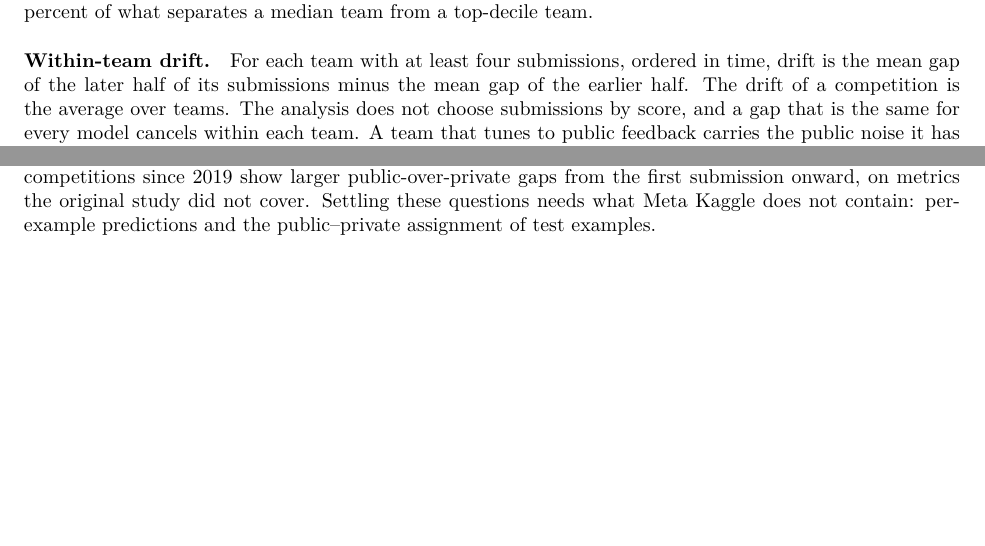
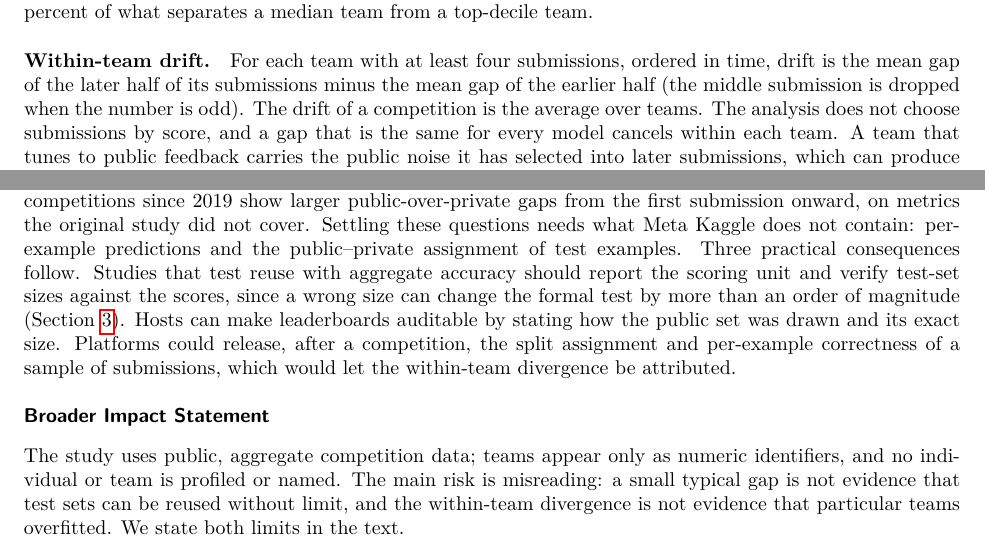
Before and after one commit to iamalif/re-test-leaderboard-overfitting, a LaTeX paper (paper/main.tex): two parts of pages 3 and 9 of 12 before the commit and two parts of pages 3 and 9 of 13 after it, joined at a grey line, cut so that both start at the same text, the shorter picture padded with empty space. Compiled offline with pdfLaTeX.

Commit message:
Tidy project folder; deep QA; paper v0.9 (size wording, drift rule, practical consequences, broader impact)
Co-Authored-By: Claude Opus 5.5 <noreply@anthropic.com>

Claude-Session: https://claude.ai/code/session_01D8fKK2HZGm9HCzdpcZKXty

```diff
--- a/paper/main.tex
+++ b/paper/main.tex
@@ -69,7 +69,7 @@ This paper makes four contributions.
 
 \paragraph{Team spread.} To compare metrics we divide by the team spread: the distance between the median team and the top-decile team, measured on teams' median public scores. A relative gap or drift of 0.01 is one percent of what separates a median team from a top-decile team.
 
-\paragraph{Within-team drift.} For each team with at least four submissions, ordered in time, drift is the mean gap of the later half of its submissions minus the mean gap of the earlier half. The drift of a competition is the average over teams. The analysis does not choose submissions by score, and a gap that is the same for every model cancels within each team. A team that tunes to public feedback carries the public noise it has selected into later submissions, which can produce positive drift.
+\paragraph{Within-team drift.} For each team with at least four submissions, ordered in time, drift is the mean gap of the later half of its submissions minus the mean gap of the earlier half (the middle submission is dropped when the number is odd). The drift of a competition is the average over teams. The analysis does not choose submissions by score, and a gap that is the same for every model cancels within each team. A team that tunes to public feedback carries the public noise it has selected into later submissions, which can produce positive drift.
 
 Positive drift is not specific to adaptation, and the 50\% reference of our pre-specified sign test (H2) does not follow from the absence of adaptation in general. Three cases should be kept apart. (i) If the two sets differ in composition, a gap that depends on the model can grow as teams improve, with no use of feedback. (ii) If the split is random and submissions do not depend on feedback, drift on a metric that averages over examples has expectation zero; its sign is balanced only under further conditions, in particular public and private sets of equal size and scores analysed without clipping. With unequal sizes the smaller set's mean is the more skewed, and the sign can be far from balanced: when later models correct every test example but one and a fifth of the test set is public, drift is positive in 80\% of random splits although its expectation is zero. (iii) Feedback dependence includes stopping after a favourable public score, which is not the same as tuning a model. We report H2 as specified and examine these cases in Section~\ref{sec:explore}.
 
@@ -196,7 +196,10 @@ The comparison between cohorts is by metric, not by task, host or year. Accuracy
 
 \section{Conclusion}
 
-For accuracy and AUC competitions, the typical signed gap between public and private scores is as small after April 2019 as in the original sample, within margins fixed in advance; absolute gaps for accuracy are somewhat larger. Within teams, later submissions favour the public leaderboard slightly more than earlier ones in about two thirds of competitions in both periods. That is the direction adaptation predicts, but leaderboard scores alone cannot attribute it to adaptation, because the same pattern follows from model-dependent differences between sets whose construction is mostly undocumented. Featured and Research competitions since 2019 show larger public-over-private gaps from the first submission onward, on metrics the original study did not cover. Settling these questions needs what Meta Kaggle does not contain: per-example predictions and the public--private assignment of test examples.
+For accuracy and AUC competitions, the typical signed gap between public and private scores is as small after April 2019 as in the original sample, within margins fixed in advance; absolute gaps for accuracy are somewhat larger. Within teams, later submissions favour the public leaderboard slightly more than earlier ones in about two thirds of competitions in both periods. That is the direction adaptation predicts, but leaderboard scores alone cannot attribute it to adaptation, because the same pattern follows from model-dependent differences between sets whose construction is mostly undocumented. Featured and Research competitions since 2019 show larger public-over-private gaps from the first submission onward, on metrics the original study did not cover. Settling these questions needs what Meta Kaggle does not contain: per-example predictions and the public--private assignment of test examples. Three practical consequences follow. Studies that test reuse with aggregate accuracy should report the scoring unit and verify test-set sizes against the scores, since a wrong size can change the formal test by more than an order of magnitude (Section~\ref{sec:recon}). Hosts can make leaderboards auditable by stating how the public set was drawn and its exact size. Platforms could release, after a competition, the split assignment and per-example correctness of a sample of submissions, which would let the within-team divergence be attributed.
+
+\subsubsection*{Broader Impact Statement}
+The study uses public, aggregate competition data; teams appear only as numeric identifiers, and no individual or team is profiled or named. The main risk is misreading: a small typical gap is not evidence that test sets can be reused without limit, and the within-team divergence is not evidence that particular teams overfitted. We state both limits in the text.
 
 \subsubsection*{Reproducibility}
 Code, the archived analysis plan, the label table and all result tables will be released. Meta Kaggle is released under the Apache 2.0 licence and updated daily; we used the files downloaded on 15 November 2026, whose SHA-256 hashes are released with the code. Because the dataset page offers no earlier versions, the three files we used are available to the editors during review and will be deposited with a persistent identifier on publication. All scripts were re-run from the raw files in two clean environments (Python 3.12 with pandas 2.3, and Python 3.14 with pandas 3.1). The two runs agree exactly in every identifier, count, label and sign. Of their decimal results, 2,443 differ in the last digits; all but one agree to within $3\times10^{-12}$ of their value, and the exception is a difference of two nearly equal numbers, of size $2\times10^{-11}$, that agrees to within $2\times10^{-7}$ of its value. A critical review carried out with a second LLM-based assistant recomputed the confirmatory tests and reproduced them exactly; its counterexamples and sensitivity analyses are included with the code.
```
Also changed, not shown: decision_log.md (+12 -0 lines), README.md, paper/main.pdf, paper/versions/draft_v0.1.md (renamed from paper/draft_v0.1.md), paper/versions/main_v0.1_before_review.tex (renamed from paper/main_v0.1_before_review.tex), paper/versions/main_v0.2_before_followup.tex (renamed from paper/main_v0.2_before_followup.tex), paper/versions/main_v0.3_before_third_review.tex (renamed from paper/main_v0.3_before_third_review.tex), paper/versions/main_v0.4_before_dependence.tex (renamed from paper/main_v0.4_before_dependence.tex), paper/versions/main_v0.6_before_qa.tex (renamed from paper/main_v0.6_before_qa.tex), paper/versions/main_v0.7_before_comprehensive_qa.tex (renamed from paper/main_v0.7_before_comprehensive_qa.tex), reviews/briefs/REVIEW_BRIEF.md (renamed from REVIEW_BRIEF.md), reviews/briefs/REVIEW_BRIEF_2026-11-17.md (renamed from REVIEW_BRIEF_2026-11-17.md), reviews/briefs/REVIEW_BRIEF_2026-11-17b.md (renamed from REVIEW_BRIEF_2026-11-17b.md), superseded/outputs_stage7_withdrawn_deadline/eligibility_v1.1_metadata_only.csv (renamed from outputs/stage7/eligibility_v1.1_metadata_only.csv), 2 more files, 1 other file.
